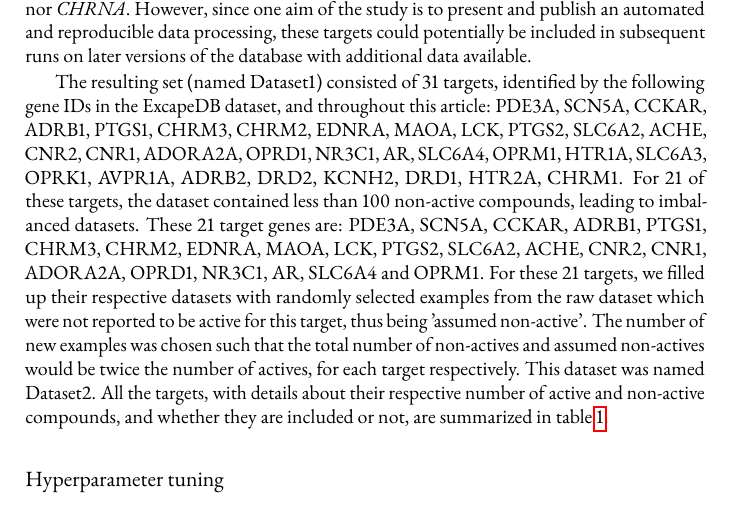
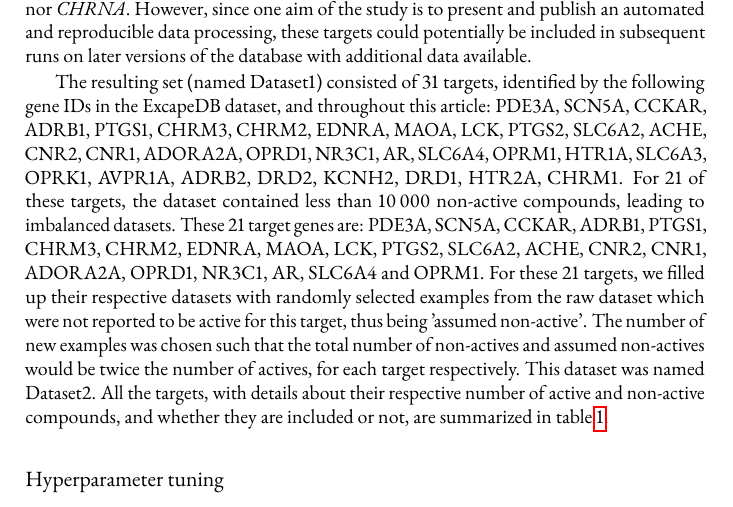
Before and after one commit to pharmbio/ptp-project, a LaTeX book (manuscript_disp/ptp.tex): part of page 2 of 11, cut so that both start at the same text. Compiled offline with pdfLaTeX.

Commit message:
Fix fact error: <10k N was filled up, not <100 N

```diff
--- a/manuscript_disp/ptp.tex
+++ b/manuscript_disp/ptp.tex
@@ -202,7 +202,7 @@ PDE3A, SCN5A, CCKAR, ADRB1, PTGS1, CHRM3, CHRM2, EDNRA, MAOA, LCK, PTGS2,
 SLC6A2, ACHE, CNR2, CNR1, ADORA2A, OPRD1, NR3C1, AR, SLC6A4, OPRM1, HTR1A,
 SLC6A3, OPRK1, AVPR1A, ADRB2, DRD2, KCNH2, DRD1, HTR2A, CHRM1.
 %
-For 21 of these targets, the dataset contained less than 100 non-active
+For 21 of these targets, the dataset contained less than 10\,000 non-active
 compounds, leading to imbalanced datasets. These 21 target genes are: PDE3A,
 SCN5A, CCKAR, ADRB1, PTGS1, CHRM3, CHRM2, EDNRA, MAOA, LCK, PTGS2, SLC6A2,
 ACHE, CNR2, CNR1, ADORA2A, OPRD1, NR3C1, AR, SLC6A4 and OPRM1.
```
